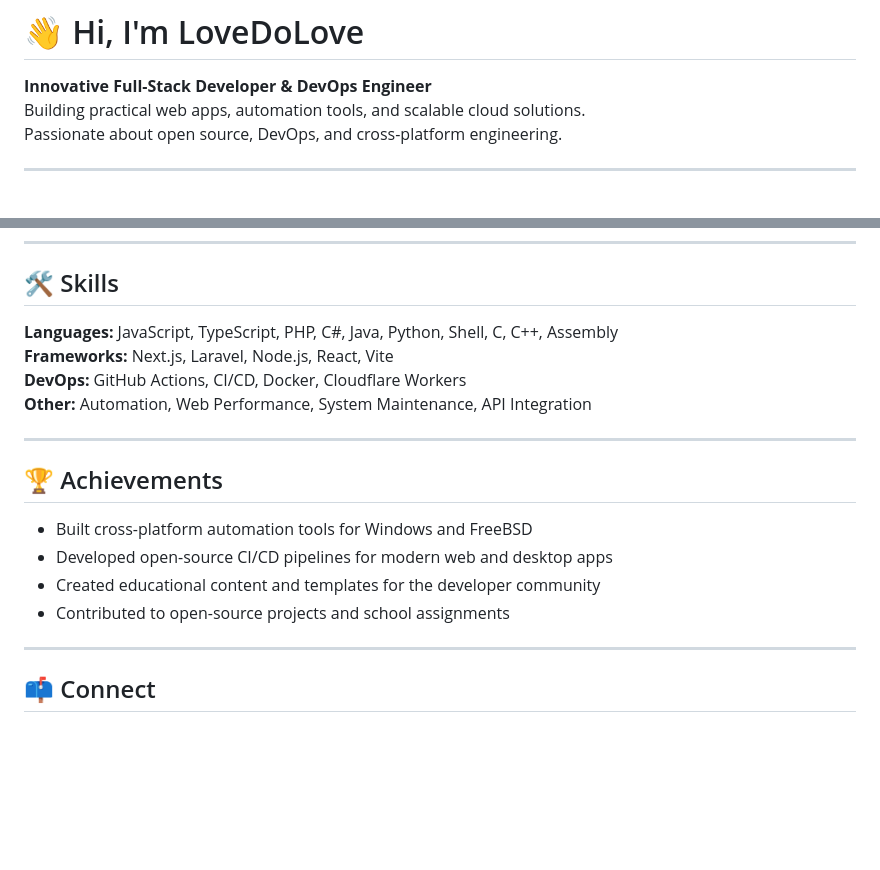
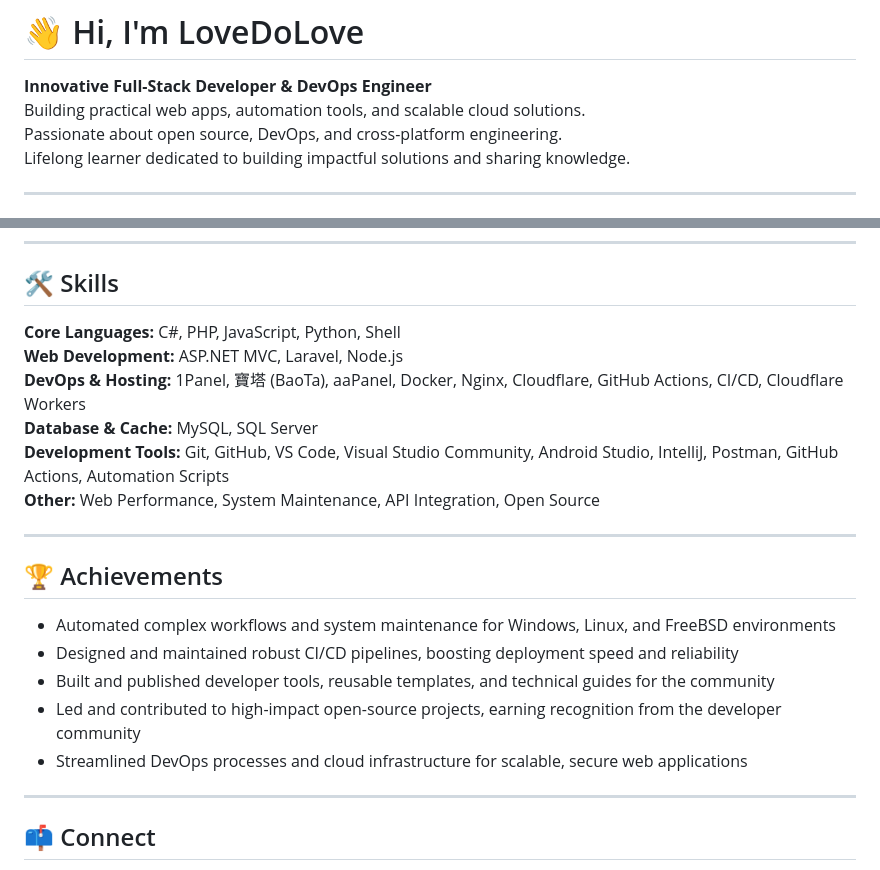
Before and after one commit to LoveDoLove/LoveDoLove, a Markdown page: README.md, 2 parts joined by grey strips. Rendered like a GitHub page; blank space fills up the shorter version.

Commit message:
2.0.8
Update README with expanded skills and achievements

Enhanced the README to provide a more detailed overview of core skills, tools, and achievements. Added new sections highlighting DevOps, hosting platforms, and contributions to open source, as well as updated the personal summary to emphasize lifelong learning and knowledge sharing.

```diff
--- a/README.md
+++ b/README.md
@@ -2,7 +2,8 @@
 
 **Innovative Full-Stack Developer & DevOps Engineer**<br>
 Building practical web apps, automation tools, and scalable cloud solutions.<br>
-Passionate about open source, DevOps, and cross-platform engineering.
+Passionate about open source, DevOps, and cross-platform engineering.<br>
+Lifelong learner dedicated to building impactful solutions and sharing knowledge.
 
 ---
 
@@ -93,19 +92,22 @@ A modular, production-ready C#/.NET utility library and toolkit for rapid develo
 
 ## 🛠️ Skills
 
-**Languages:** JavaScript, TypeScript, PHP, C#, Java, Python, Shell, C, C++, Assembly<br>
-**Frameworks:** Next.js, Laravel, Node.js, React, Vite<br>
-**DevOps:** GitHub Actions, CI/CD, Docker, Cloudflare Workers<br>
-**Other:** Automation, Web Performance, System Maintenance, API Integration
+**Core Languages:** C#, PHP, JavaScript, Python, Shell<br>
+**Web Development:** ASP.NET MVC, Laravel, Node.js<br>
+**DevOps & Hosting:** 1Panel, 寶塔 (BaoTa), aaPanel, Docker, Nginx, Cloudflare, GitHub Actions, CI/CD, Cloudflare Workers<br>
+**Database & Cache:** MySQL, SQL Server<br>
+**Development Tools:** Git, GitHub, VS Code, Visual Studio Community, Android Studio, IntelliJ, Postman, GitHub Actions, Automation Scripts<br>
+**Other:** Web Performance, System Maintenance, API Integration, Open Source
 
 ---
 
 ## 🏆 Achievements
 
-- Built cross-platform automation tools for Windows and FreeBSD
-- Developed open-source CI/CD pipelines for modern web and desktop apps
-- Created educational content and templates for the developer community
-- Contributed to open-source projects and school assignments
+- Automated complex workflows and system maintenance for Windows, Linux, and FreeBSD environments
+- Designed and maintained robust CI/CD pipelines, boosting deployment speed and reliability
+- Built and published developer tools, reusable templates, and technical guides for the community
+- Led and contributed to high-impact open-source projects, earning recognition from the developer community
+- Streamlined DevOps processes and cloud infrastructure for scalable, secure web applications
 
 ---
 
```
Also changed, not shown: other parts of README.md (+0 -2 lines).
